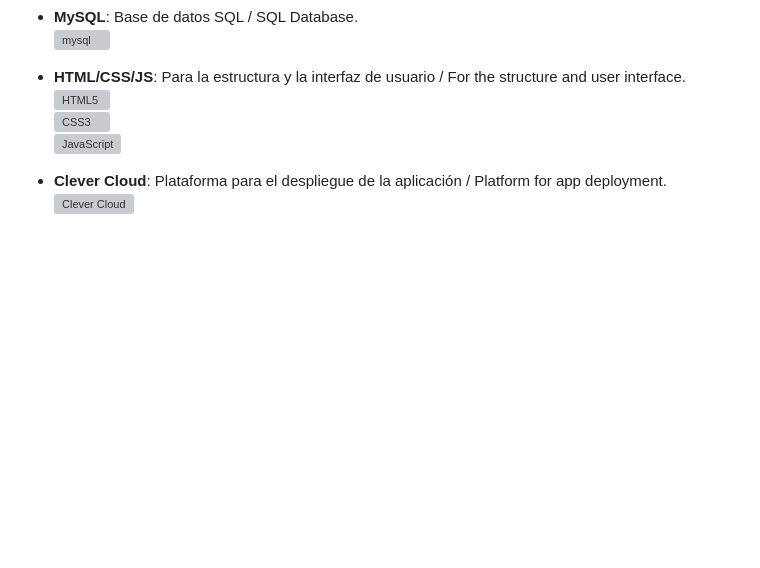
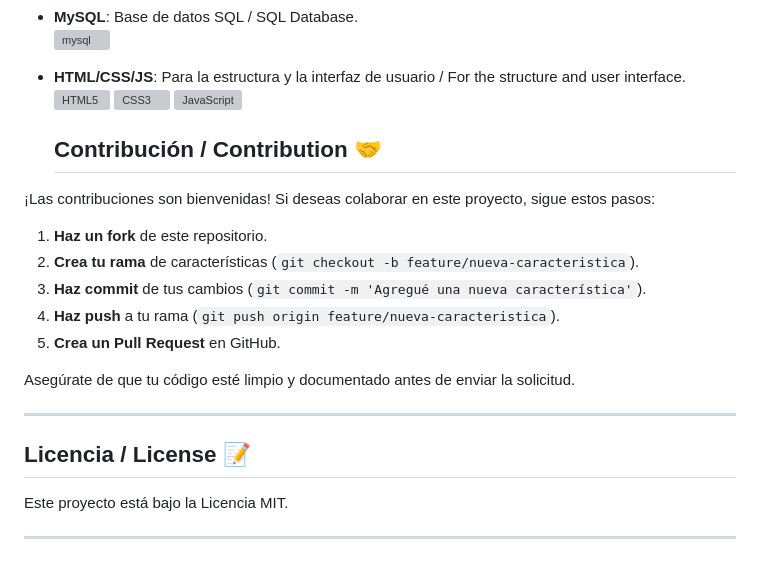
Before and after one commit to Sylviall81/bookclub_php, a Markdown page: README.md, the part around the change. Rendered like a GitHub page; blank space fills up the shorter version; grey boxes are pictures that could not be loaded.

```diff
--- a/README.md
+++ b/README.md
@@ -88,9 +88,24 @@ To test the system without register, you can use the following test user:
   <img src="https://encrypted-tbn0.gstatic.com/images?q=tbn:ANd9GcRoH5-CuyuFCjDkaMwnWYFOWOAvutX_cIxItg&usqp=CAU" alt="mysql" style="margin: 5px" width="60" height="60"/>
 
 - **HTML/CSS/JS**: Para la estructura y la interfaz de usuario / For the structure and user interface.
-  <img style="margin: 10px" src="https://profilinator.rishav.dev/skills-assets/html5-original-wordmark.svg" alt="HTML5" height="50" />
-  <img style="margin: 10px" src="https://profilinator.rishav.dev/skills-assets/css3-original-wordmark.svg" alt="CSS3" height="50" />
-  <img style="margin: 10px" src="https://profilinator.rishav.dev/skills-assets/javascript-original.svg" alt="JavaScript" height="50" />
+  <img style="margin: 10px" src="https://profilinator.rishav.dev/skills-assets/html5-original-wordmark.svg" alt="HTML5" height="50" /> <img style="margin: 10px" src="https://profilinator.rishav.dev/skills-assets/css3-original-wordmark.svg" alt="CSS3" height="50" />   <img style="margin: 10px" src="https://profilinator.rishav.dev/skills-assets/javascript-original.svg" alt="JavaScript" height="50" />
 
-- **Clever Cloud**: Plataforma para el despliegue de la aplicación / Platform for app deployment.
-  <img style="margin: 10px" src="https://cdn.clever-cloud.com/uploads/2021/08/new-logo-clever-cloud-1-768x0-c-center.webp" alt="Clever Cloud" height="50" />
+  ## Contribución / Contribution 🤝
+
+¡Las contribuciones son bienvenidas! Si deseas colaborar en este proyecto, sigue estos pasos:
+
+1. **Haz un fork** de este repositorio.
+2. **Crea tu rama** de características (`git checkout -b feature/nueva-caracteristica`).
+3. **Haz commit** de tus cambios (`git commit -m 'Agregué una nueva característica'`).
+4. **Haz push** a tu rama (`git push origin feature/nueva-caracteristica`).
+5. **Crea un Pull Request** en GitHub.
+
+Asegúrate de que tu código esté limpio y documentado antes de enviar la solicitud.
+
+---
+
+## Licencia / License 📝
+
+Este proyecto está bajo la Licencia MIT.
+
+---
```
